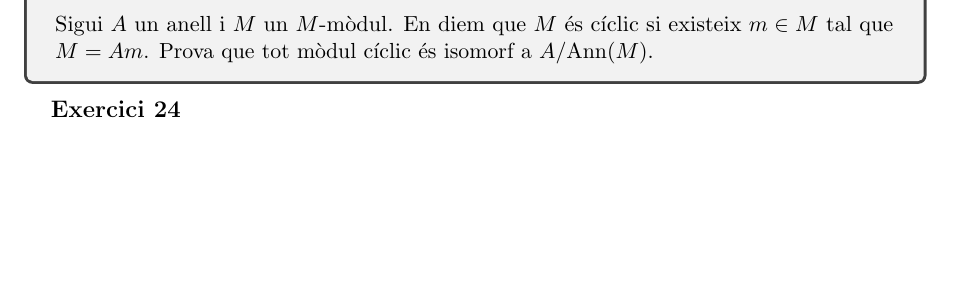
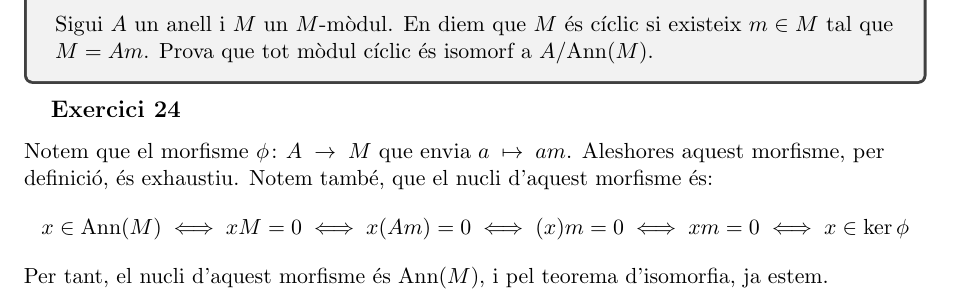
Before and after one commit to tenete100/problemes-d-lgebra-commutativa, a LaTeX document (Problemes d'AlgCom.tex): part of page 16 of 16, cut so that both start at the same text, the shorter picture padded with empty space. Compiled offline with pdfLaTeX.

Commit message:
problema 22

```diff
--- a/Problemes d'AlgCom.tex
+++ b/Problemes d'AlgCom.tex
@@ -276,6 +276,11 @@ Ara veurem que tal element existeix. Per fer-ho procedirem per contrarecíproc,
     Sigui $A$ un anell i $M$ un $M$-mòdul. En diem que $M$ és cíclic si existeix $m\in M$ tal que $M=Am$. Prova que tot mòdul cíclic és isomorf a $A/\Ann(M)$.
 \end{tcolorbox}
 \subsection{Exercici 24}
+Notem que el morfisme $\phi\colon A\to M$ que envia $a\mapsto am$. Aleshores aquest morfisme, per definició, és exhaustiu. Notem també, que el nucli d'aquest morfisme és:
+\[
+    x\in\Ann(M)\iff xM=0\iff x(Am)=0\iff(x) m=0\iff xm=0 \iff x\in \ker \phi
+\]
+Per tant, el nucli d'aquest morfisme és $\Ann(M)$, i pel teorema d'isomorfia, ja estem.
 \end{document}
 % ---
 % \newpage
```
Also changed, not shown: Problemes d'AlgCom.pdf.
